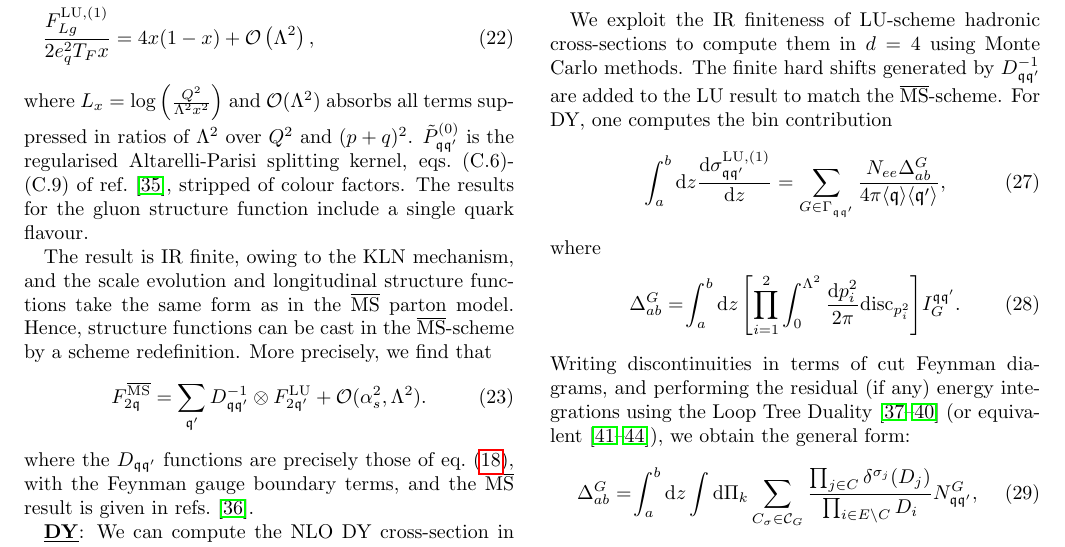
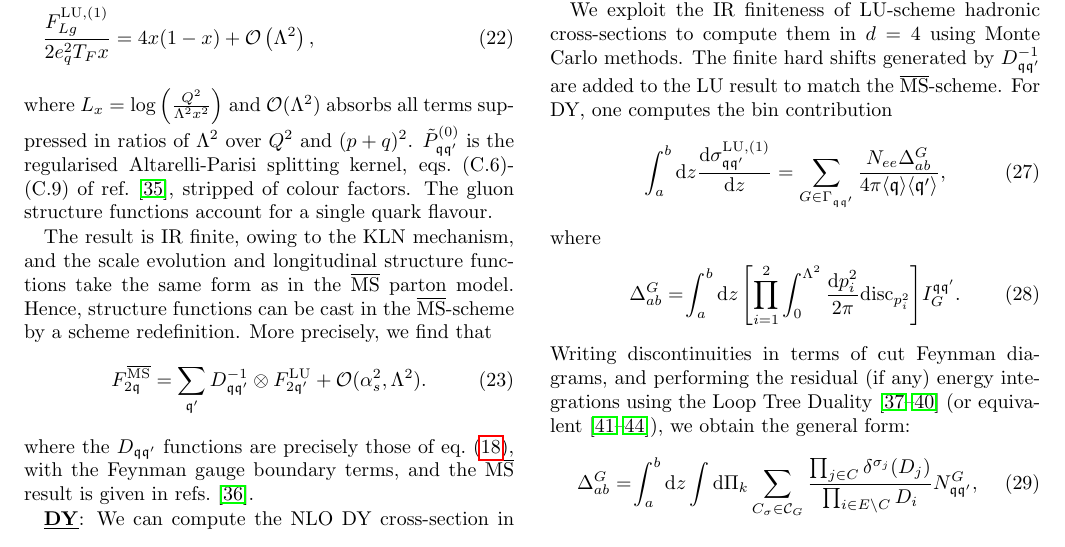
Before and after one commit to ZenoCapatti/LUDY-resources, a LaTeX paper (paper/main.tex): part of page 4 of 8, cut so that both start at the same text. Compiled offline with pdfLaTeX.

Commit message:
Updates from Overleaf

```diff
--- a/paper/main.tex
+++ b/paper/main.tex
@@ -324,7 +322,7 @@ while for a gluon:
 \frac{F_{2g}^{\text{LU},(1)}}{2e_q^2 T_F x}&= \tilde{P}_{gq}^{(0)}(x)L_x+6x(1-x)-2+\mathcal{O}\left(\Lambda^2\right), \\
 \frac{F_{Lg}^{\text{LU},(1)}}{2e_q^2 T_F x}&=4  x(1-x)+\mathcal{O}\left(\Lambda^2\right),
 \end{align}
-where $L_x=\log\left(\tfrac{Q^2}{\Lambda^2 x^2}\right)$ and $\mathcal{O}(\Lambda^2)$ absorbs all terms suppressed in ratios of $\Lambda^2$ over $Q^2$ and $(p+q)^2$. $\tilde{P}^{(0)}_{\mathfrak{q}\mathfrak{q}'}$ is the regularised Altarelli-Parisi splitting kernel, eqs.~(C.6)-(C.9) of ref.~\cite{Catani_1997}, stripped of colour factors. The results for the gluon structure function include a single quark flavour.
+where $L_x=\log\left(\tfrac{Q^2}{\Lambda^2 x^2}\right)$ and $\mathcal{O}(\Lambda^2)$ absorbs all terms suppressed in ratios of $\Lambda^2$ over $Q^2$ and $(p+q)^2$. $\tilde{P}^{(0)}_{\mathfrak{q}\mathfrak{q}'}$ is the regularised Altarelli-Parisi splitting kernel, eqs.~(C.6)-(C.9) of ref.~\cite{Catani_1997}, stripped of colour factors. The gluon structure functions account for a single quark flavour.
 
 % Each displayed gluon expression is one $q$-or-$\bar q$ summand; the complete one-flavour $\gamma^*g$ result is twice the displayed expression. To check and display factor 2 if necessary
 
```
Also changed, not shown: paper/main.tex (6 more changed lines).
